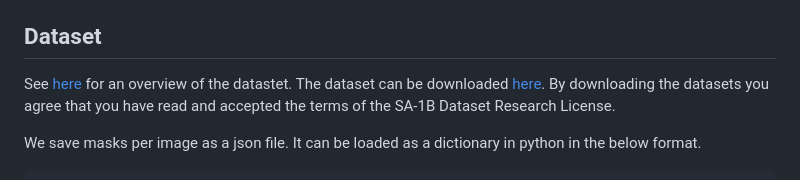
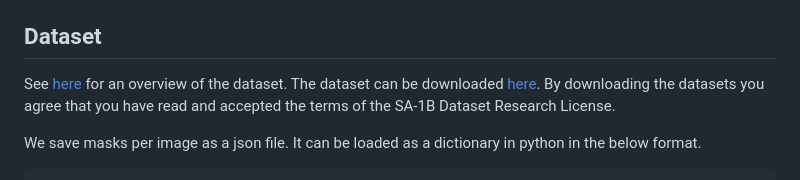
Before and after one commit to facebookresearch/segment-anything, a Markdown page: README.md, the part around the change. Rendered like a GitHub page.

Commit message:
Fix typo in README.md

```diff
--- a/README.md
+++ b/README.md
@@ -103,7 +103,7 @@ Click the links below to download the checkpoint for the corresponding model typ
 
 ## Dataset
 
-See [here](https://ai.facebook.com/datasets/segment-anything/) for an overview of the datastet. The dataset can be downloaded [here](https://ai.facebook.com/datasets/segment-anything-downloads/). By downloading the datasets you agree that you have read and accepted the terms of the SA-1B Dataset Research License.
+See [here](https://ai.facebook.com/datasets/segment-anything/) for an overview of the dataset. The dataset can be downloaded [here](https://ai.facebook.com/datasets/segment-anything-downloads/). By downloading the datasets you agree that you have read and accepted the terms of the SA-1B Dataset Research License.
 
 We save masks per image as a json file. It can be loaded as a dictionary in python in the below format.
 
```
